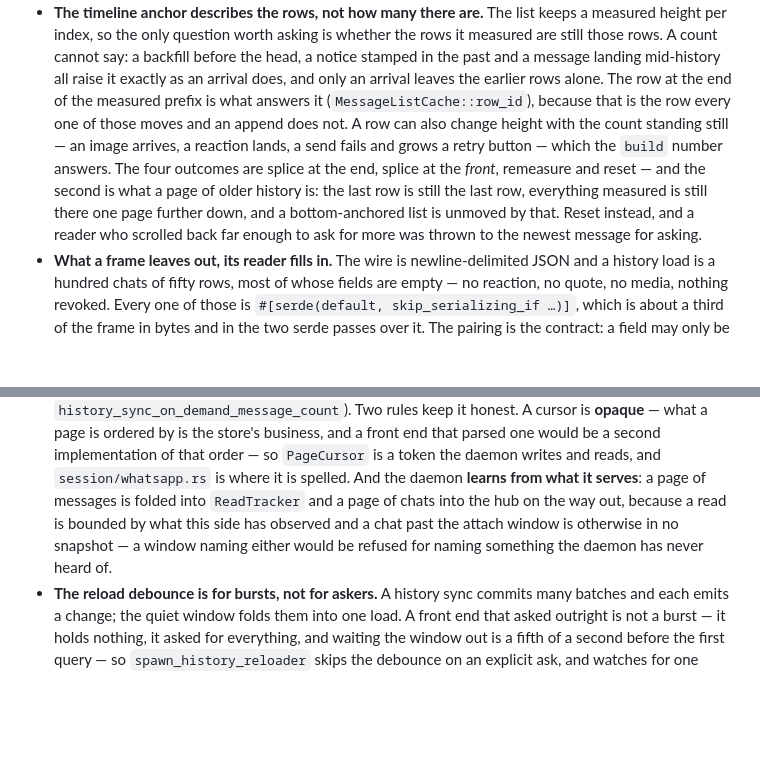
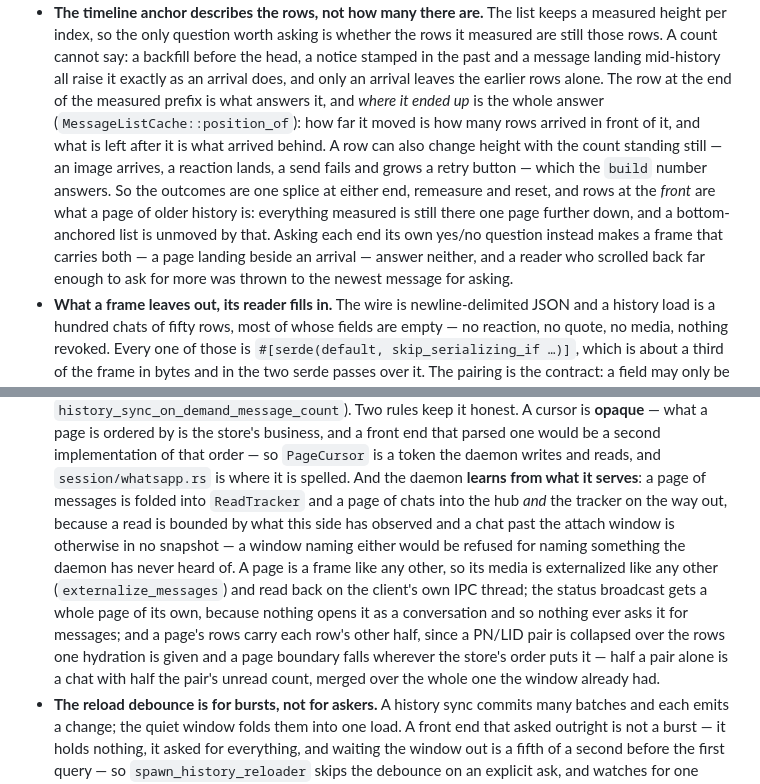
Before and after one commit to oxidezap/client, a Markdown page: AGENTS.md, 2 parts joined by grey strips. Drawn GitHub-style; blank space fills up the shorter version.

Commit message:
Say in the guides what a page owes the frames beside it

```diff
--- a/AGENTS.md
+++ b/AGENTS.md
@@ -281,16 +281,18 @@ profile here repeats it deliberately.
   a backfill before the head, a notice stamped in the past and a message
   landing mid-history all raise it exactly as an arrival does, and only an
   arrival leaves the earlier rows alone. The row at the end of the measured
-  prefix is what answers it (`MessageListCache::row_id`), because that is the
-  row every one of those moves and an append does not. A row can also change
-  height with the count standing still — an image arrives, a reaction lands,
-  a send fails and grows a retry button — which the `build` number answers.
-  The four outcomes are splice at the end, splice at the *front*, remeasure
-  and reset — and the second is what a page of older history is: the last row
-  is still the last row, everything measured is still there one page further
-  down, and a bottom-anchored list is unmoved by that. Reset instead, and a
-  reader who scrolled back far enough to ask for more was thrown to the newest
-  message for asking.
+  prefix is what answers it, and *where it ended up* is the whole answer
+  (`MessageListCache::position_of`): how far it moved is how many rows arrived
+  in front of it, and what is left after it is what arrived behind. A row can
+  also change height with the count standing still — an image arrives, a
+  reaction lands, a send fails and grows a retry button — which the `build`
+  number answers. So the outcomes are one splice at either end, remeasure and
+  reset, and rows at the *front* are what a page of older history is:
+  everything measured is still there one page further down, and a
+  bottom-anchored list is unmoved by that. Asking each end its own yes/no
+  question instead makes a frame that carries both — a page landing beside an
+  arrival — answer neither, and a reader who scrolled back far enough to ask
+  for more was thrown to the newest message for asking.
 - **What a frame leaves out, its reader fills in.** The wire is
   newline-delimited JSON and a history load is a hundred chats of fifty rows,
   most of whose fields are empty — no reaction, no quote, no media, nothing
@@ -364,10 +366,18 @@ profile here repeats it deliberately.
   implementation of that order — so `PageCursor` is a token the daemon writes
   and reads, and `session/whatsapp.rs` is where it is spelled. And the daemon
   **learns from what it serves**: a page of messages is folded into
-  `ReadTracker` and a page of chats into the hub on the way out, because a
-  read is bounded by what this side has observed and a chat past the attach
-  window is otherwise in no snapshot — a window naming either would be refused
-  for naming something the daemon has never heard of.
+  `ReadTracker` and a page of chats into the hub *and* the tracker on the way
+  out, because a read is bounded by what this side has observed and a chat
+  past the attach window is otherwise in no snapshot — a window naming either
+  would be refused for naming something the daemon has never heard of. A page
+  is a frame like any other, so its media is externalized like any other
+  (`externalize_messages`) and read back on the client's own IPC thread; the
+  status broadcast gets a whole page of its own, because nothing opens it as a
+  conversation and so nothing ever asks it for messages; and a page's rows
+  carry each row's other half, since a PN/LID pair is collapsed over the rows
+  one hydration is given and a page boundary falls wherever the store's order
+  puts it — half a pair alone is a chat with half the pair's unread count,
+  merged over the whole one the window already had.
 - **The reload debounce is for bursts, not for askers.** A history sync commits
   many batches and each emits a change; the quiet window folds them into one
   load. A front end that asked outright is not a burst — it holds nothing, it
```
